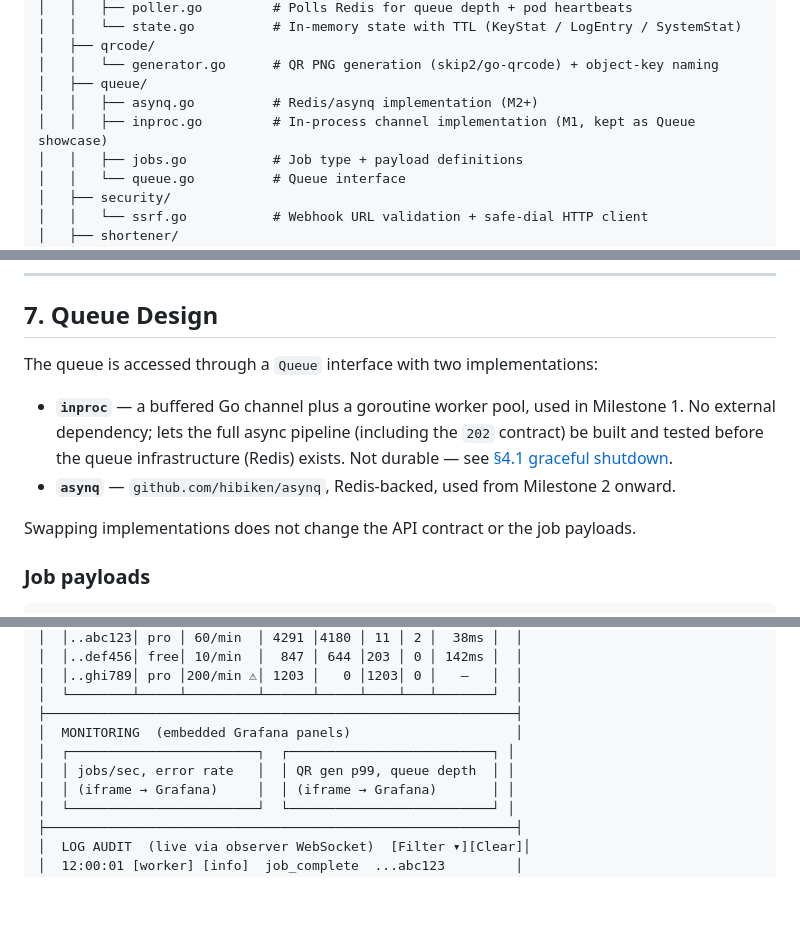
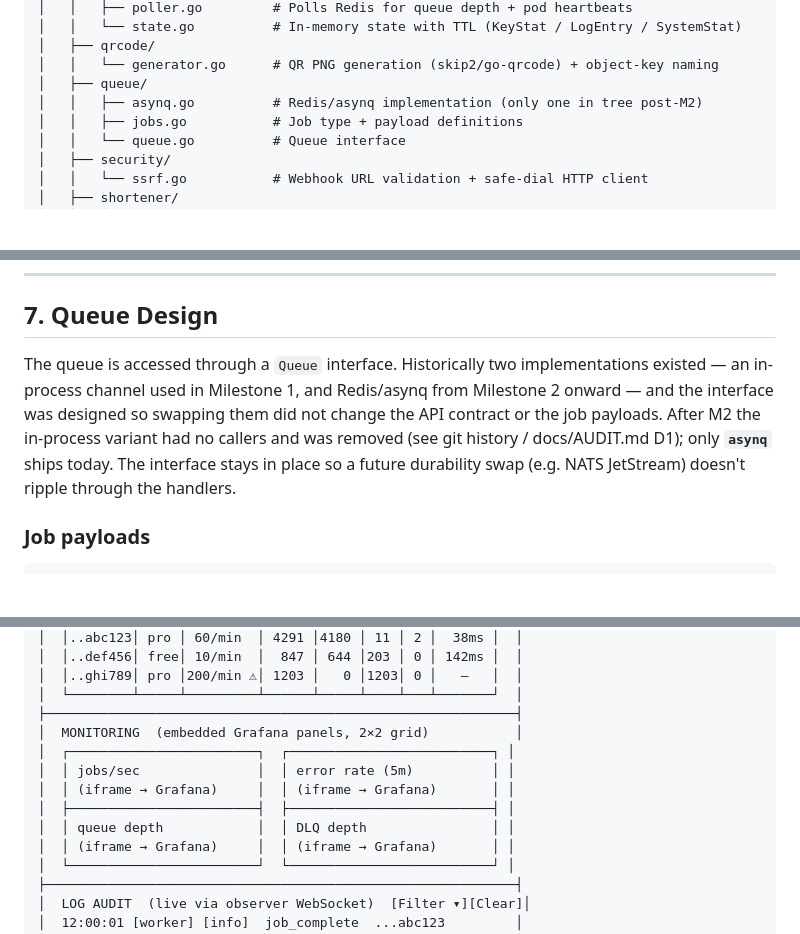
Before and after one commit to LeninBoccardo/shortlink, a Markdown page: docs/SPEC.md, 3 parts joined by grey strips. Rendered like a GitHub page; blank space fills up the shorter version.

Commit message:
docs: fix three SPEC.md drifts (inproc, panel layout, iframe attrs)
Audit MISS-1/2/3:

1. §7 Queue Design and the §3 directory listing still presented `inproc`
   as one of two Queue implementations. T3.1 removed the file; rewrite
   §7 as a historical note and drop the file from the tree.

2. §11 layout diagram showed 2 Grafana panels (jobs+errorrate /
   qrgen+queuedepth). The implementation is a 2×2 grid: jobs/sec +
   error-rate-5m / queue-depth + DLQ-depth. Update the ASCII to match.

3. §11 "data-panel attribute" — actual HTML uses `data-uid` +
   `data-panel-id`. Update the text.

Co-Authored-By: Claude Opus 4.7 <noreply@anthropic.com>

```diff
--- a/docs/SPEC.md
+++ b/docs/SPEC.md
@@ -178,8 +178,7 @@ shortlink/
 │   ├── qrcode/
 │   │   └── generator.go      # QR PNG generation (skip2/go-qrcode) + object-key naming
 │   ├── queue/
-│   │   ├── asynq.go          # Redis/asynq implementation (M2+)
-│   │   ├── inproc.go         # In-process channel implementation (M1, kept as Queue showcase)
+│   │   ├── asynq.go          # Redis/asynq implementation (only one in tree post-M2)
 │   │   ├── jobs.go           # Job type + payload definitions
 │   │   └── queue.go          # Queue interface
 │   ├── security/
@@ -866,12 +865,14 @@ Deleting a row releases its `slug` from the `UNIQUE` constraint, so a custom slu
 
 ## 7. Queue Design
 
-The queue is accessed through a `Queue` interface with two implementations:
-
-- **`inproc`** — a buffered Go channel plus a goroutine worker pool, used in Milestone 1. No external dependency; lets the full async pipeline (including the `202` contract) be built and tested before the queue infrastructure (Redis) exists. Not durable — see [§4.1 graceful shutdown](#41-api-gateway).
-- **`asynq`** — `github.com/hibiken/asynq`, Redis-backed, used from Milestone 2 onward.
-
-Swapping implementations does not change the API contract or the job payloads.
+The queue is accessed through a `Queue` interface. Historically two
+implementations existed — an in-process channel used in Milestone 1, and
+Redis/asynq from Milestone 2 onward — and the interface was designed so
+swapping them did not change the API contract or the job payloads. After M2
+the in-process variant had no callers and was removed (see git history /
+docs/AUDIT.md D1); only **`asynq`** ships today. The interface stays in
+place so a future durability swap (e.g. NATS JetStream) doesn't ripple
+through the handlers.
 
 ### Job payloads
 
@@ -1139,9 +1140,12 @@ The observer WebSocket URL and the Grafana base URL are **not hard-coded**. The
 │  │..ghi789│ pro │200/min ⚠│ 1203 │   0 │1203│ 0 │   —   │  │
 │  └────────┴─────┴─────────┴──────┴─────┴────┴───┴───────┘  │
 ├────────────────────────────────────────────────────────────┤
-│  MONITORING  (embedded Grafana panels)                     │
+│  MONITORING  (embedded Grafana panels, 2×2 grid)           │
 │  ┌────────────────────────┐  ┌──────────────────────────┐ │
-│  │ jobs/sec, error rate   │  │ QR gen p99, queue depth  │ │
+│  │ jobs/sec               │  │ error rate (5m)          │ │
+│  │ (iframe → Grafana)     │  │ (iframe → Grafana)       │ │
+│  ├────────────────────────┤  ├──────────────────────────┤ │
+│  │ queue depth            │  │ DLQ depth                │ │
 │  │ (iframe → Grafana)     │  │ (iframe → Grafana)       │ │
 │  └────────────────────────┘  └──────────────────────────┘ │
 ├────────────────────────────────────────────────────────────┤
```
Also changed, not shown: other parts of docs/SPEC.md (+1 -1 lines).
